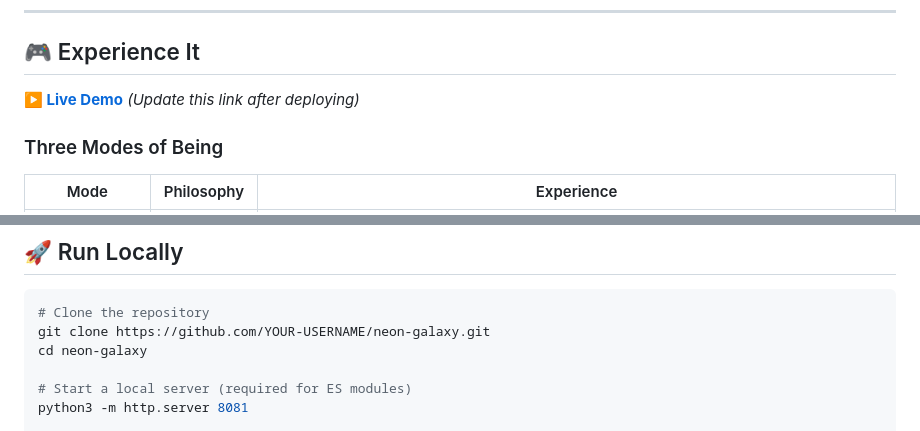
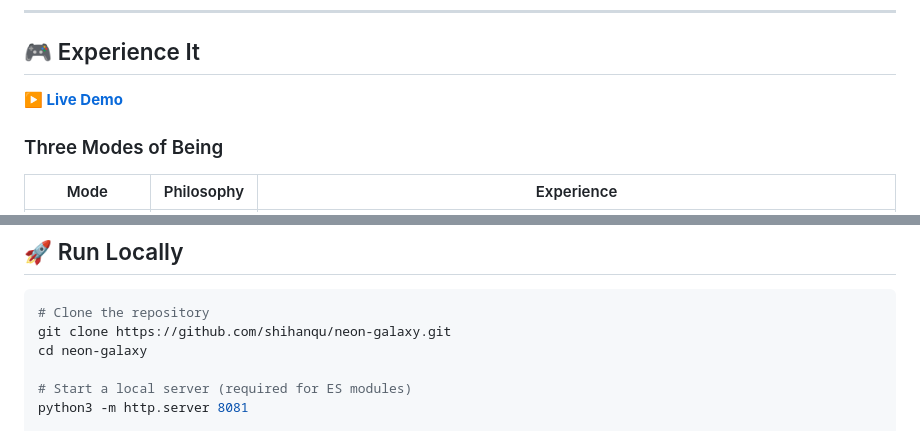
Before and after one commit to shihanqu/neon-galaxy, a Markdown page: README.md, 2 parts joined by grey strips. Rendered like a GitHub page.

Commit message:
Update README with actual GitHub URLs

````diff
--- a/README.md
+++ b/README.md
@@ -28,7 +28,7 @@ The most challenging part? Getting the reaction-diffusion simulation to actually
 
 ## 🎮 Experience It
 
-**[▶️ Live Demo](https://YOUR-GITHUB-USERNAME.github.io/neon-galaxy/)** *(Update this link after deploying)*
+**[▶️ Live Demo](https://shihanqu.github.io/neon-galaxy/)**
 
 ### Three Modes of Being
 
@@ -111,7 +111,7 @@ for (let i = 0; i < stepsPerFrame; i++) {
 
 ```bash
 # Clone the repository
-git clone https://github.com/YOUR-USERNAME/neon-galaxy.git
+git clone https://github.com/shihanqu/neon-galaxy.git
 cd neon-galaxy
 
 # Start a local server (required for ES modules)
````
